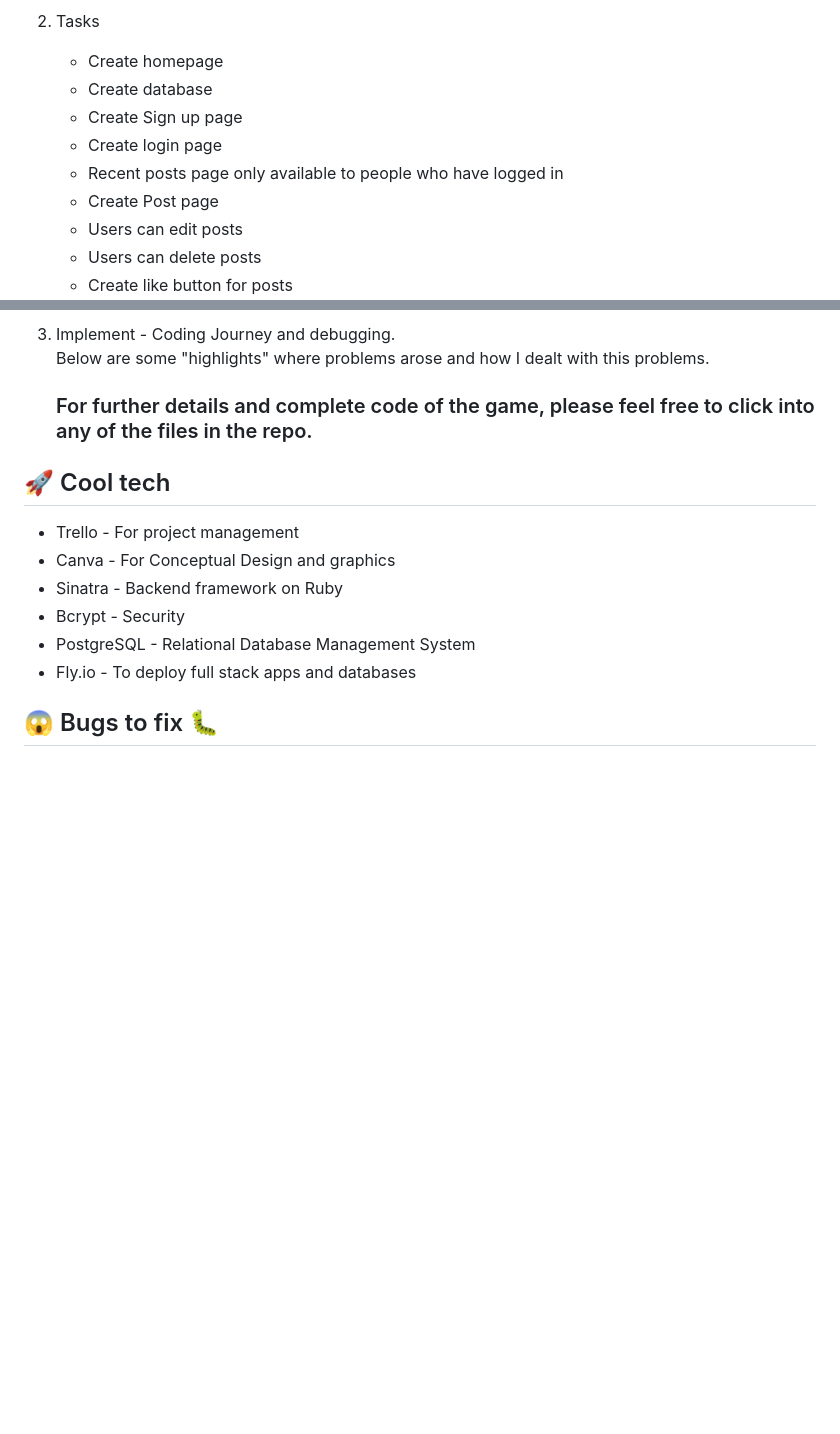
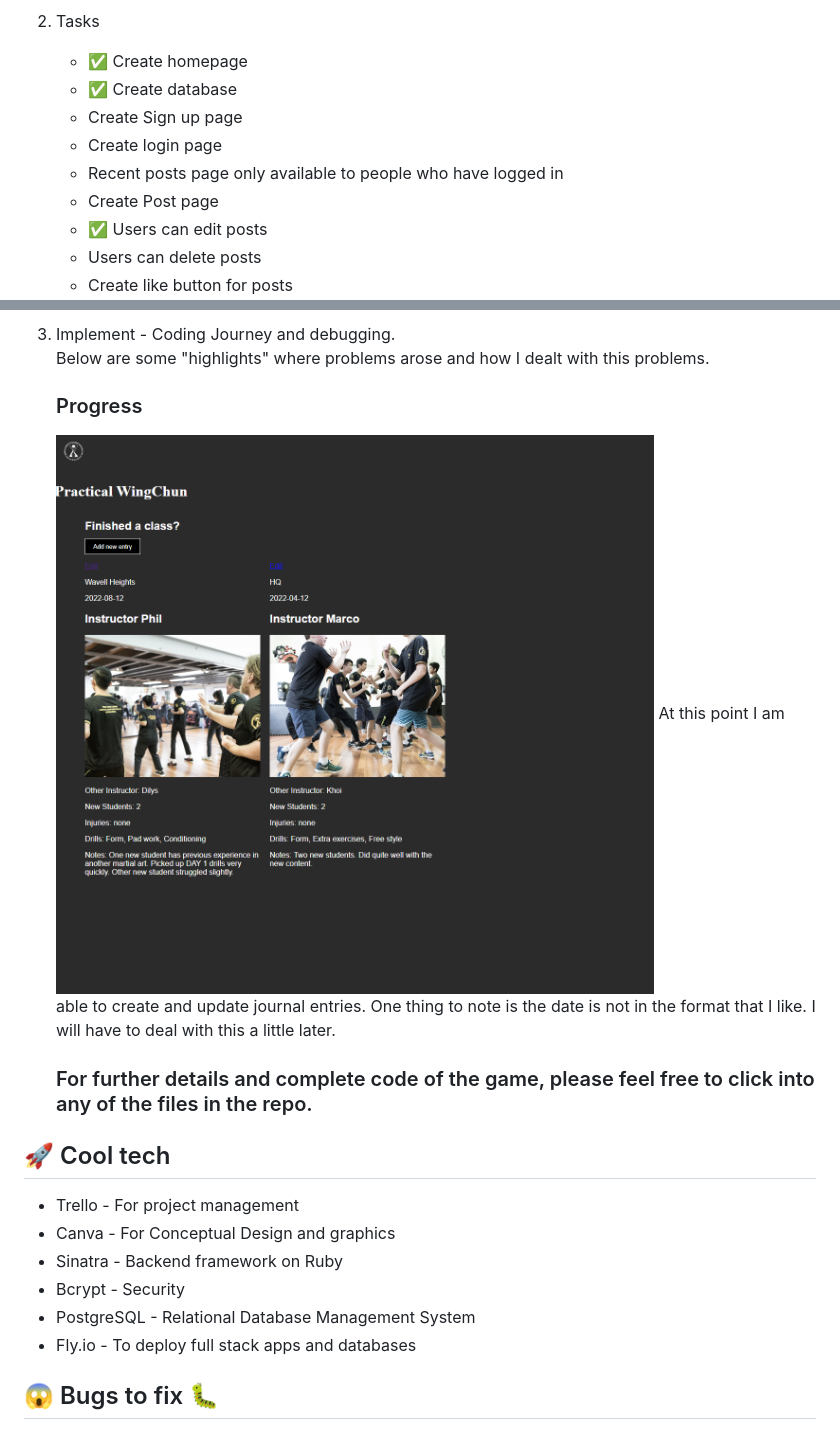
Before and after one commit to pwong-it/Project-2_Full-Stack-Application, a Markdown page: README.md, 2 parts joined by grey strips. Drawn GitHub-style; pictures changed too: images/Progress_01.png (added); blank space fills up the shorter version.

```diff
--- a/README.md
+++ b/README.md
@@ -57,13 +57,13 @@ Wireframing / Conceptual Design of website - Used Canva<br/>
 ![Planning Photo 6](./images/Planning_06.png)<br/>
 
 2.  Tasks <br/>
-    - Create homepage
-    - Create database
+    - :white_check_mark: Create homepage
+    - :white_check_mark: Create database
     - Create Sign up page
     - Create login page
     - Recent posts page only available to people who have logged in
     - Create Post page
-    - Users can edit posts
+    - :white_check_mark: Users can edit posts
     - Users can delete posts
     - Create like button for posts<br/>
     ![Planning Photo 7](./images/Planning_07.png)
@@ -71,6 +71,9 @@ Wireframing / Conceptual Design of website - Used Canva<br/>
 3.  Implement - Coding Journey and debugging.<br/>
     Below are some "highlights" where problems arose and how I dealt with this problems. <br/>
 
+    ### Progress
+    ![Progress 1](./images/Progress_01.png)
+    At this point I am able to create and update journal entries. One thing to note is the date is not in the format that I like. I will have to deal with this a little later.
 
     ### For further details and complete code of the game, please feel free to click into any of the files in the repo.
 
```
